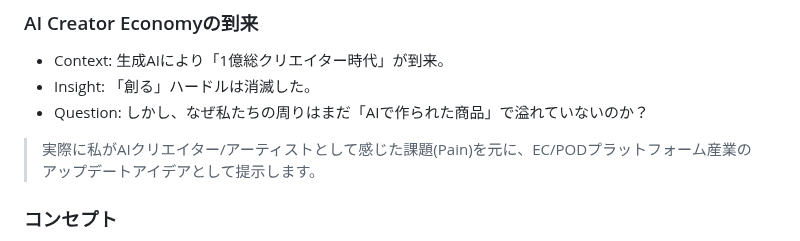
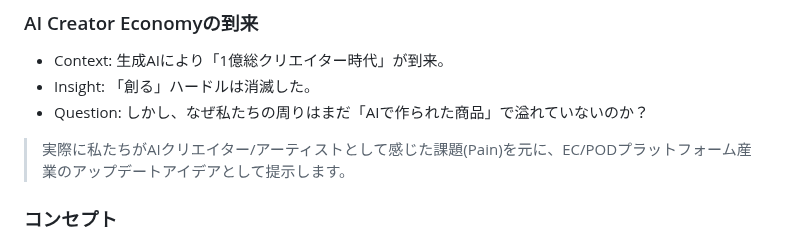
Before and after one commit to Showying/pj_jpyc-ideathon, a Markdown page: README.md, the part around the change. Rendered like a GitHub page.

```diff
--- a/README.md
+++ b/README.md
@@ -18,7 +18,7 @@
 *   Context: 生成AIにより「1億総クリエイター時代」が到来。
 *   Insight: 「創る」ハードルは消滅した。
 *   Question: しかし、なぜ私たちの周りはまだ「AIで作られた商品」で溢れていないのか？
-> 実際に私がAIクリエイター/アーティストとして感じた課題(Pain)を元に、EC/PODプラットフォーム産業のアップデートアイデアとして提示します。
+> 実際に私たちがAIクリエイター/アーティストとして感じた課題(Pain)を元に、EC/PODプラットフォーム産業のアップデートアイデアとして提示します。
 
 ### コンセプト
 *   **Operational Free:** AIによる発注・配送・契約の全自動化。
```
